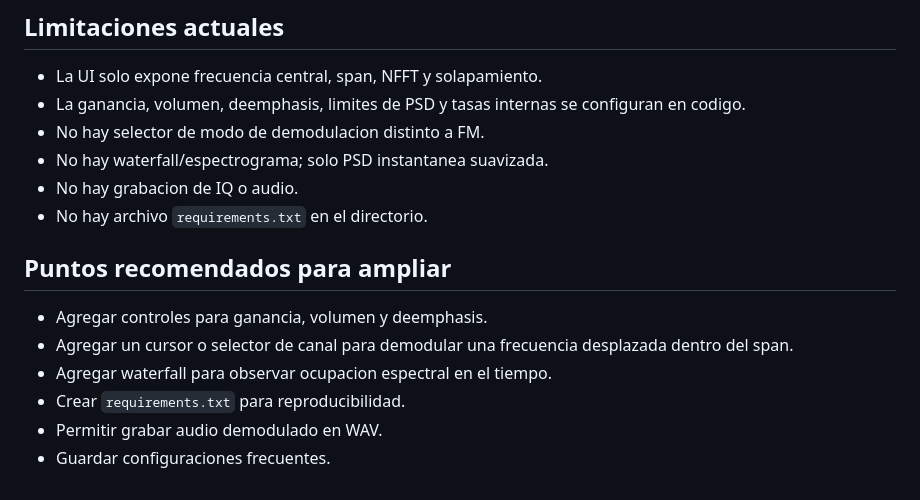
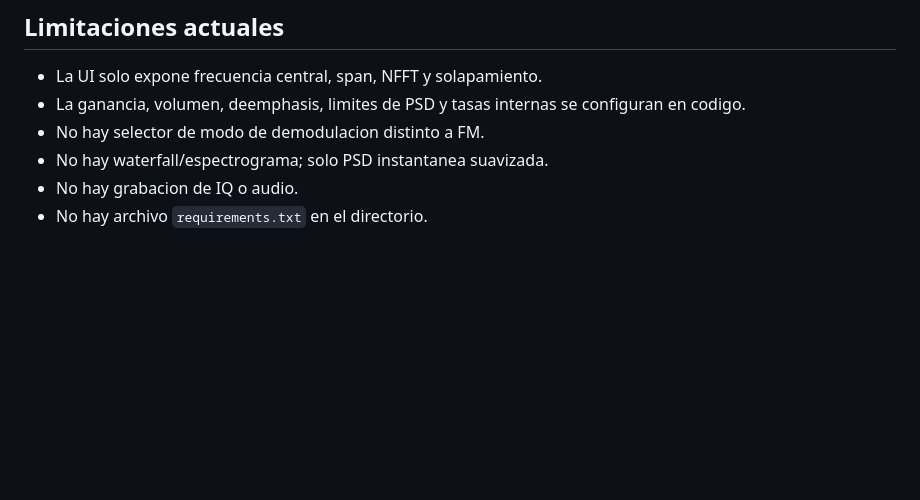
Before and after one commit to Juanvargs/universidad, a Markdown page: TEORÍA_DE_SEÑALES/LAB_SDR/DOCUMENTACION_SDR.md, the part around the change. Drawn GitHub-style; blank space fills up the shorter version.

Commit message:
Remove expansion recommendations from DOCUMENTACION_SDR.md
Removed recommended points for expansion from documentation.

```diff
--- a/TEORÍA_DE_SEÑALES/LAB_SDR/DOCUMENTACION_SDR.md
+++ b/TEORÍA_DE_SEÑALES/LAB_SDR/DOCUMENTACION_SDR.md
@@ -334,13 +334,3 @@ python scripts/run_app.py
 - No hay waterfall/espectrograma; solo PSD instantanea suavizada.
 - No hay grabacion de IQ o audio.
 - No hay archivo `requirements.txt` en el directorio.
-
-## Puntos recomendados para ampliar
-
-- Agregar controles para ganancia, volumen y deemphasis.
-- Agregar un cursor o selector de canal para demodular una frecuencia desplazada
-  dentro del span.
-- Agregar waterfall para observar ocupacion espectral en el tiempo.
-- Crear `requirements.txt` para reproducibilidad.
-- Permitir grabar audio demodulado en WAV.
-- Guardar configuraciones frecuentes.
```
